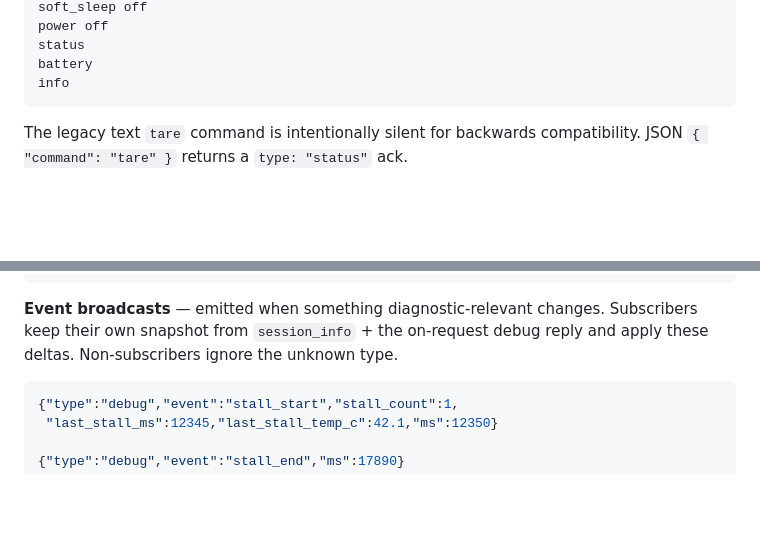
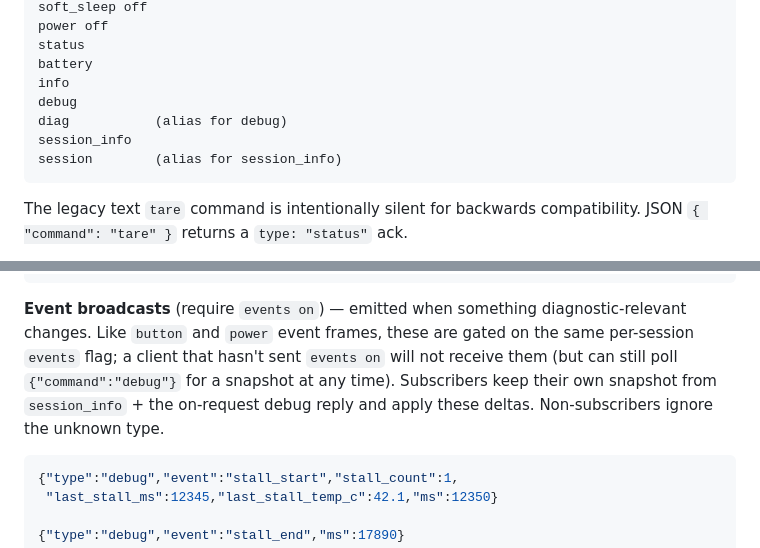
Before and after one commit to decentespresso/openscale, a Markdown page: README.md, 2 parts joined by grey strips. Drawn GitHub-style; blank space fills up the shorter version.

Commit message:
docs: add debug/session_info to command list; document event opt-in
Two README gaps surfaced while writing client-integration docs:

  1. The canonical text-commands list at lines 110-129 enumerates every
     other WS command (tare, events, timer, display, ..., status, battery,
     info) but omitted the four new ones added by this PR. A reader using
     that block as the complete vocabulary would conclude `debug` /
     `session_info` don't exist. Added them with their aliases.

  2. The "Event broadcasts" paragraph in the debug section didn't mention
     the events_enabled gate. After the review-fix commit (d1cedcc) added
     that gate -- matching the existing button / power-off opt-in model --
     the docs hadn't caught up. Clients reading the README would think
     debug events arrive unprompted, then be surprised when they didn't.
     Clarified that events on is required for push, and the on-request
     snapshot is always available regardless.

Pure docs change; no behaviour.

Co-Authored-By: Claude Opus 4.7 (1M context) <noreply@anthropic.com>

````diff
--- a/README.md
+++ b/README.md
@@ -126,6 +126,10 @@ power off
 status
 battery
 info
+debug
+diag           (alias for debug)
+session_info
+session        (alias for session_info)
 ```
 
 The legacy text `tare` command is intentionally silent for backwards
@@ -228,9 +232,13 @@ to get the full diagnostic set per-client. Reply:
 }
 ```
 
-**Event broadcasts** — emitted when something diagnostic-relevant changes.
-Subscribers keep their own snapshot from `session_info` + the on-request
-debug reply and apply these deltas. Non-subscribers ignore the unknown type.
+**Event broadcasts** (require `events on`) — emitted when something
+diagnostic-relevant changes. Like `button` and `power` event frames, these are
+gated on the same per-session `events` flag; a client that hasn't sent
+`events on` will not receive them (but can still poll `{"command":"debug"}`
+for a snapshot at any time). Subscribers keep their own snapshot from
+`session_info` + the on-request debug reply and apply these deltas.
+Non-subscribers ignore the unknown type.
 
 ```json
 {"type":"debug","event":"stall_start","stall_count":1,
````
